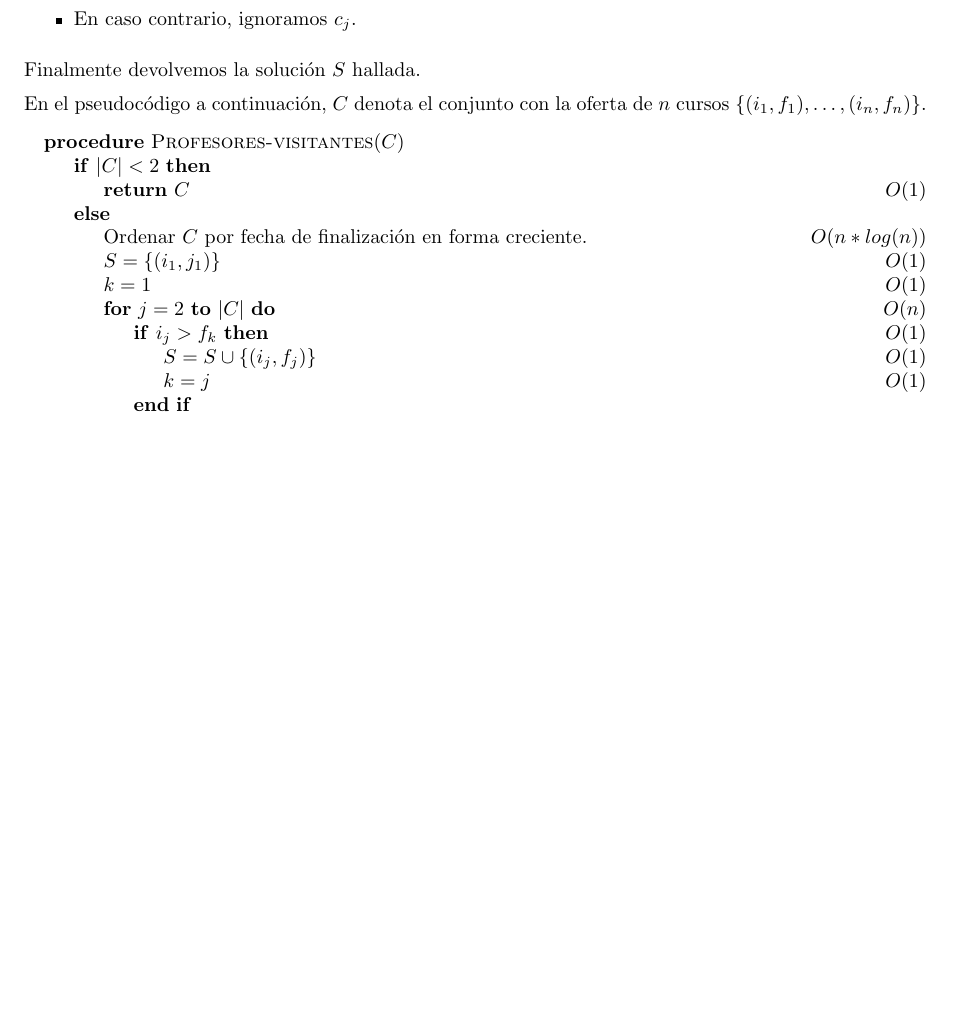
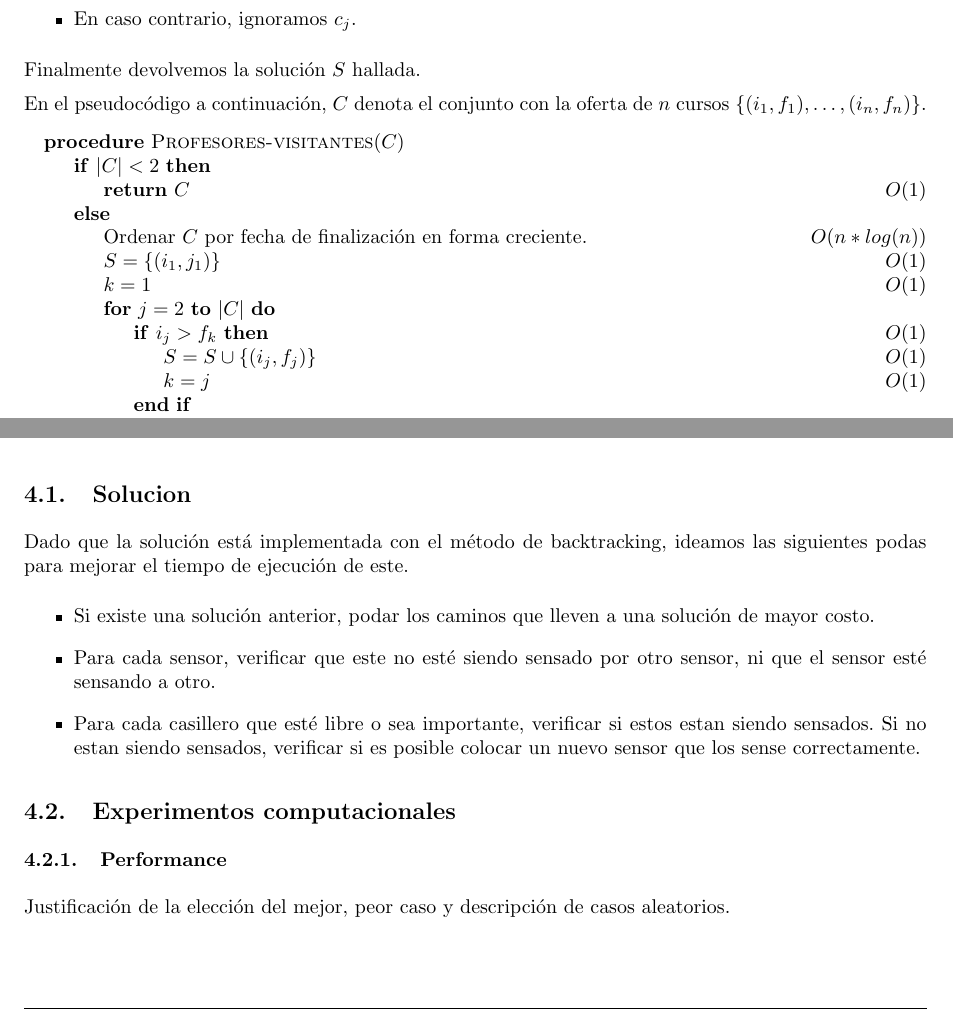
Before and after one commit to LeandroLovisolo/Algo3-TP1, a LaTeX document (tex/informe.tex): part of page 10 of 21 before the commit and two parts of pages 10 and 15 of 21 after it, the two joined at a grey line, cut so that both start at the same text, the shorter picture padded with empty space. Compiled offline with pdfLaTeX.

Commit message:
Pequeños cambios y podas en problema 3

```diff
--- a/tex/informe.tex
+++ b/tex/informe.tex
@@ -373,7 +373,7 @@ En el pseudocódigo a continuación, $C$ denota el conjunto con la oferta de $n$
                    en forma creciente.}                         \Ode{n * log(n)}
             \State{$S = \{(i_1, j_1)\}$}                        \Ode{1}
             \State{$k = 1$}                                     \Ode{1}
-            \For{$j = 2$ \To $|C|$}                             \Ode{n}
+            \For{$j = 2$ \To $|C|$}
                 \If{$i_j > f_k$}                                \Ode{1}
                     \State{$S = S \cup \{ (i_j, f_j) \}$}       \Ode{1}
                     \State{$k = j$}                             \Ode{1}
@@ -495,6 +497,19 @@ Ejemplo:
   \label{fig:1}
 \end{figure}
 
+\subsection{Solucion}
+Dado que la solución está implementada con el método de backtracking, ideamos las siguientes podas para mejorar el tiempo de ejecución de este.
+\begin{itemize}
+	\item Si existe una solución anterior, podar los caminos que lleven a una solución de mayor costo.
+	\item Para cada sensor, verificar que este no esté siendo sensado por otro sensor, ni que el sensor esté sensando a otro.
+	\item Para cada casillero que esté libre o sea importante, verificar si estos estan siendo sensados. Si no estan siendo sensados, verificar si es posible colocar un nuevo sensor que los sense correctamente.
+\end{itemize}
+
+
+\subsection{Experimentos computacionales}
+
+\subsubsection{Performance}
+Justificación de la elección del mejor, peor caso y descripción de casos aleatorios.
 
 \subsubsection{Peor caso}
 
```
Also changed, not shown: tex/informe.tex (10 more changed lines).
